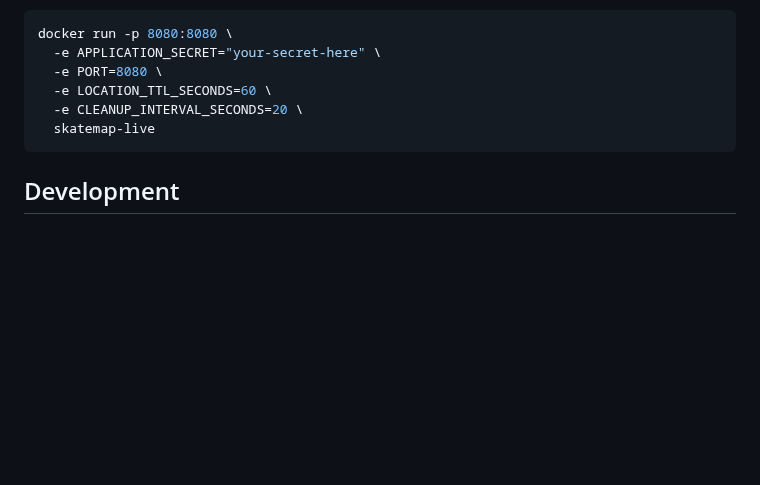
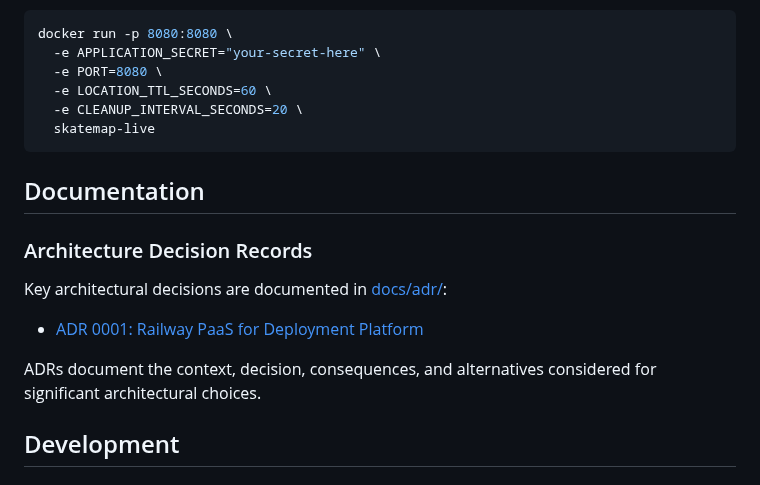
Before and after one commit to SkatemapApp/skatemap-live, a Markdown page: README.md, the part around the change. Drawn GitHub-style; blank space fills up the shorter version.

````diff
--- a/README.md
+++ b/README.md
@@ -374,6 +374,16 @@ docker run -p 8080:8080 \
   skatemap-live
 ```
 
+## Documentation
+
+### Architecture Decision Records
+
+Key architectural decisions are documented in [docs/adr/](docs/adr/):
+
+- [ADR 0001: Railway PaaS for Deployment Platform](docs/adr/0001-railway-platform-choice.md)
+
+ADRs document the context, decision, consequences, and alternatives considered for significant architectural choices.
+
 ## Development
 
 ### Build Commands
````
Also changed, not shown: docs/adr/0001-railway-platform-choice.md (added, +158 -0 lines), docs/adr/README.md (added, +26 -0 lines).
